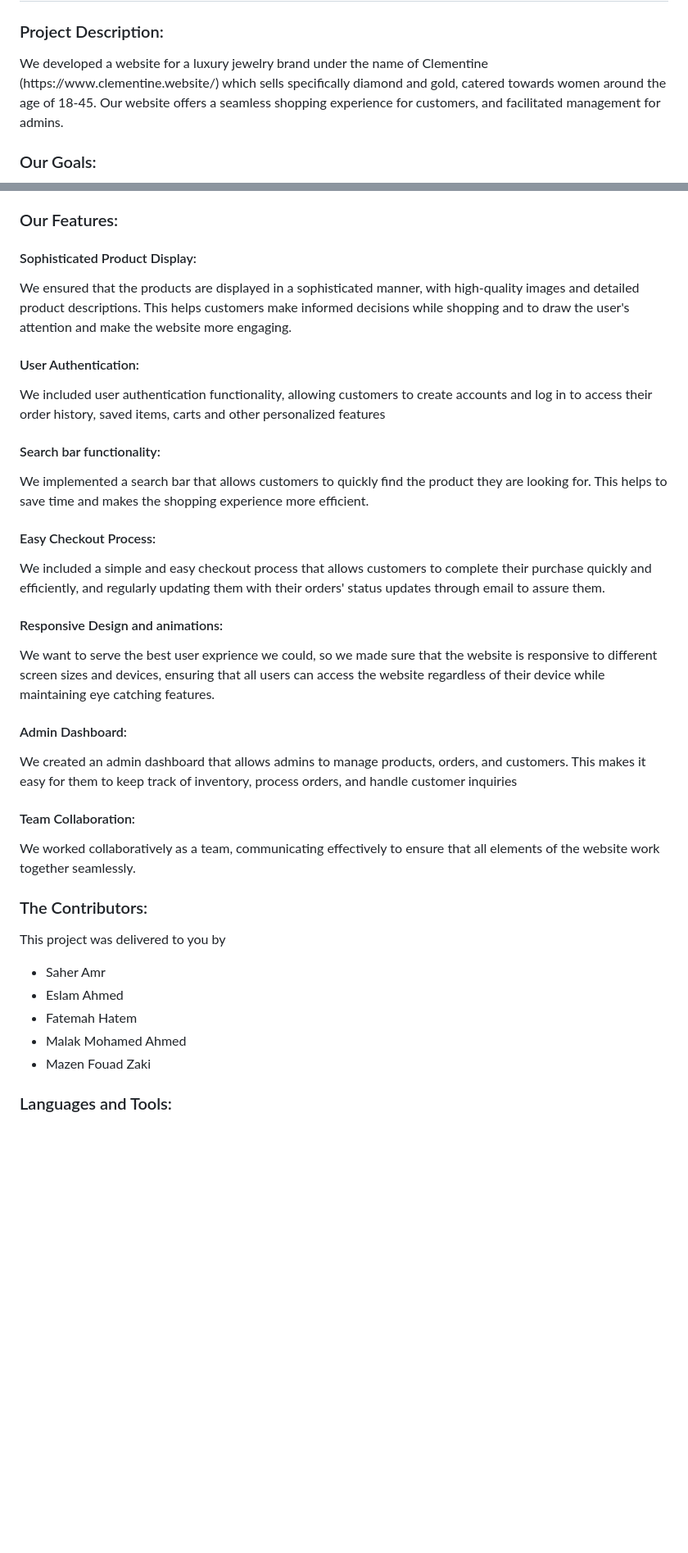
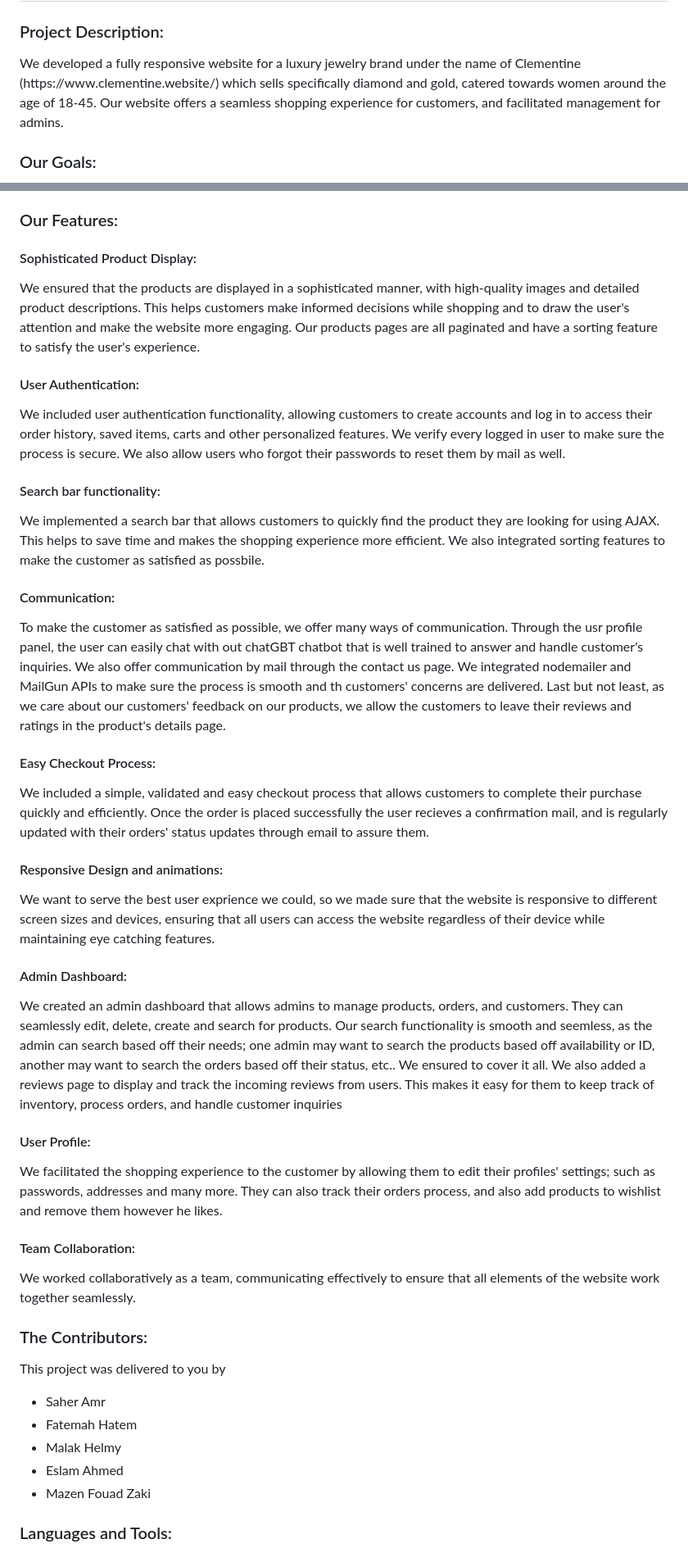
Before and after one commit to malakHelmy/Clementine, a Markdown page: README.md, 2 parts joined by grey strips. Shown: that part at 82% size. GitHub-like rendering; blank space fills up the shorter version.

```diff
--- a/README.md
+++ b/README.md
@@ -2,7 +2,7 @@ a Web Development Project
 
 <h1 align="center">Welcome to Clementine</h1>
 <h3 align="left">Project Description:</h3>
-<p>We developed a website for a luxury jewelry brand under the name of Clementine (https://www.clementine.website/)
+<p>We developed a fully responsive website for a luxury jewelry brand under the name of Clementine (https://www.clementine.website/)
 which sells specifically diamond and gold, catered towards women around the age of 18-45. Our website offers a seamless shopping experience for customers, and facilitated management for admins.</p>
 
 <h3 align="left">Our Goals:</h3>
@@ -12,18 +12,23 @@ which sells specifically diamond and gold, catered towards women around the age
 <p>This project will hopefully act as a guideline to any of us( the contributors ) if we needed to develop a website in the future</p>
 
 <h3 align="left">Our Features:</h3>
-<h4> Sophisticated Product Display: </h4> <p> We ensured that the products are displayed in a sophisticated manner, with high-quality images and detailed product descriptions. This helps customers make informed decisions while shopping and to draw the user's attention and make the website more engaging. </p>
+<h4> Sophisticated Product Display: </h4> <p> We ensured that the products are displayed in a sophisticated manner, with high-quality images and detailed product descriptions. This helps customers make informed decisions while shopping and to draw the user's attention and make the website more engaging. Our products pages are all paginated and have a sorting feature to satisfy the user's experience. </p>
 
-<h4> User Authentication: </h4> <p> We included user authentication functionality, allowing customers to create accounts and log in to access their order history, saved items, carts and other personalized features </p>
+<h4> User Authentication: </h4> <p> We included user authentication functionality, allowing customers to create accounts and log in to access their order history, saved items, carts and other personalized features. We verify every logged in user to make sure the process is secure. We also allow users who forgot their passwords to reset them by mail as well. </p>
 
 
-<h4>Search bar functionality: </h4> <p> We implemented a search bar that allows customers to quickly find the product they are looking for. This helps to save time and makes the shopping experience more efficient.</p>
+<h4>Search bar functionality: </h4> <p> We implemented a search bar that allows customers to quickly find the product they are looking for using AJAX. This helps to save time and makes the shopping experience more efficient. We also integrated sorting features to make the customer as satisfied as possbile.</p>
 
-<h4> Easy Checkout Process: </h4> <p> We included a simple and easy checkout process that allows customers to complete their purchase quickly and efficiently, and regularly updating them with their orders' status updates through email to assure them. </p>
+<h4>Communication: </h4> <p> To make the customer as satisfied as possible, we offer many ways of communication. Through the usr profile panel, the user can easily chat with out chatGBT chatbot that is well trained to answer and handle customer's inquiries. We also offer communication by mail through the contact us page. We integrated nodemailer and MailGun APIs to make sure the process is smooth and th customers' concerns are delivered. Last but not least, as we care about our customers' feedback on our products, we allow the customers to leave their reviews and ratings in the product's details page.</p>
+
+
+<h4> Easy Checkout Process: </h4> <p> We included a simple, validated and easy checkout process that allows customers to complete their purchase quickly and efficiently. Once the order is placed successfully the user recieves a confirmation mail, and is regularly updated  with their orders' status updates through email to assure them. </p>
 
 <h4> Responsive Design and animations: </h4> <p> We want to serve the best user exprience we could, so we made sure that the website is responsive to different screen sizes and devices, ensuring that all users can access the website regardless of their device while maintaining eye catching features. </p>
 
-<h4> Admin Dashboard: </h4> <p> We created an admin dashboard that allows admins to manage products, orders, and customers. This makes it easy for them to keep track of inventory, process orders, and handle customer inquiries </p>
+<h4> Admin Dashboard: </h4> <p> We created an admin dashboard that allows admins to manage products, orders, and customers. They can seamlessly edit, delete, create and search for products. Our search functionality is smooth and seemless, as the admin can search based off their needs; one admin may want to search the products based off availability or ID, another may want to search the orders based off their status, etc.. We ensured to cover it all. We also added a reviews page to display and track the incoming reviews from users. This makes it easy for them to keep track of inventory, process orders, and handle customer inquiries </p>
+
+<h4> User Profile: </h4> <p> We facilitated the shopping experience to the customer by allowing them to edit their profiles' settings; such as passwords, addresses and many more. They can also track their orders process, and also add products to wishlist and remove them however he likes. </p>
 
 <h4> Team Collaboration: </h4> <p> We worked collaboratively as a team, communicating effectively to ensure that all elements of the website work together seamlessly. </p>
 
@@ -34,9 +39,9 @@ which sells specifically diamond and gold, catered towards women around the age
 <p> This project was delivered to you by
 <ul>
   <li> Saher Amr</li>
+  <li> Fatemah Hatem </li>
+  <li>Malak Helmy</li>
   <li>Eslam Ahmed</li>
-  <li> Fatemah Hatem </li>
-  <li>Malak Mohamed Ahmed</li>
   <li>Mazen Fouad Zaki </li>
 </ul>
 </p>
```
